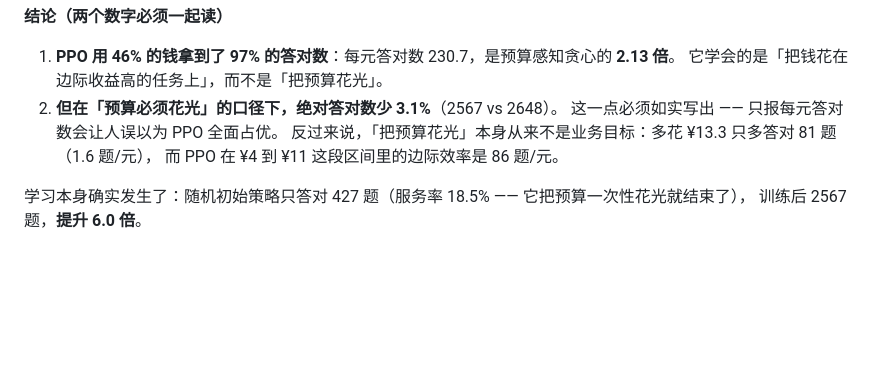
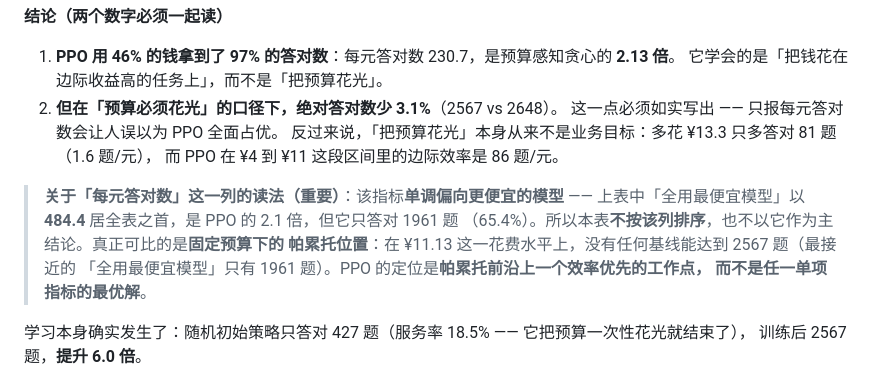
Before and after one commit to quannie255-star/HeteroNexus, a Markdown page: README.md, the part around the change. Rendered like a GitHub page; blank space fills up the shorter version.

Commit message:
docs(readme): 修正每元答对数指标的读法，避免主结论被表内数据反驳
PPO 的每元答对数 230.7 低于「全用最便宜模型」的 484.4，仅报该指标
会让人误以为 PPO 全面占优。改为以固定预算下的帕累托位置作为主结论，
并说明该指标单调偏向便宜模型、本表不按其排序。

结论汇总文档（汇报材料/06_项目结论汇总.docx）同步采用同一口径。

```diff
--- a/README.md
+++ b/README.md
@@ -222,6 +222,13 @@ GPU 租金与吞吐为工程量级估算，**默认按 0.35 的有效负载率
    反过来说，「把预算花光」本身从来不是业务目标：多花 ¥13.3 只多答对 81 题（1.6 题/元），
    而 PPO 在 ¥4 到 ¥11 这段区间里的边际效率是 86 题/元。
 
+> **关于「每元答对数」这一列的读法（重要）**：该指标**单调偏向更便宜的模型** ——
+> 上表中「全用最便宜模型」以 **484.4** 居全表之首，是 PPO 的 2.1 倍，但它只答对 1961 题
+> （65.4%）。所以本表**不按该列排序**，也不以它作为主结论。真正可比的是**固定预算下的
+> 帕累托位置**：在 ¥11.13 这一花费水平上，没有任何基线能达到 2567 题（最接近的
+> 「全用最便宜模型」只有 1961 题）。PPO 的定位是**帕累托前沿上一个效率优先的工作点，
+> 而不是任一单项指标的最优解**。
+
 学习本身确实发生了：随机初始策略只答对 427 题（服务率 18.5% —— 它把预算一次性花光就结束了），
 训练后 2567 题，**提升 6.0 倍**。
 
```
